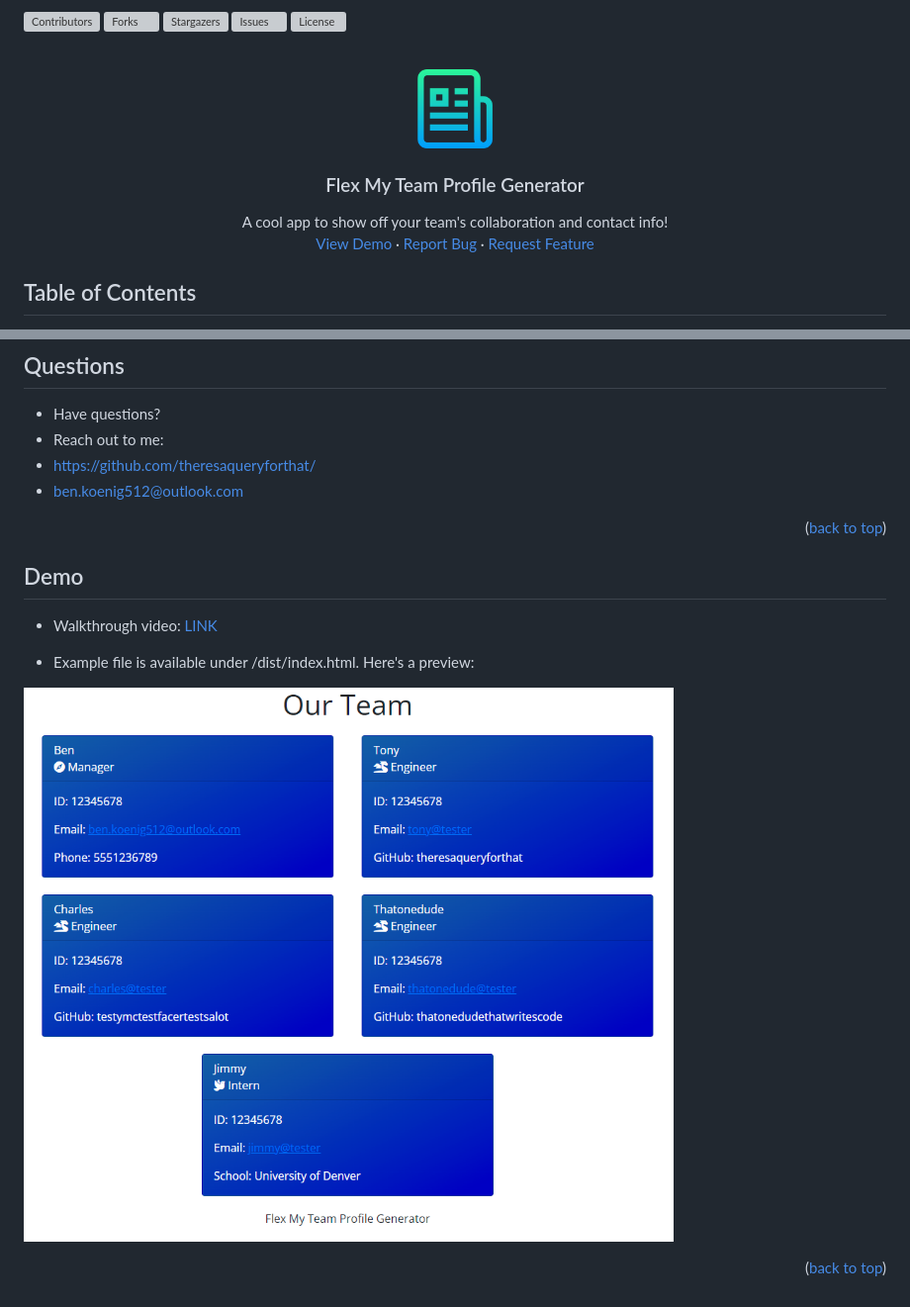
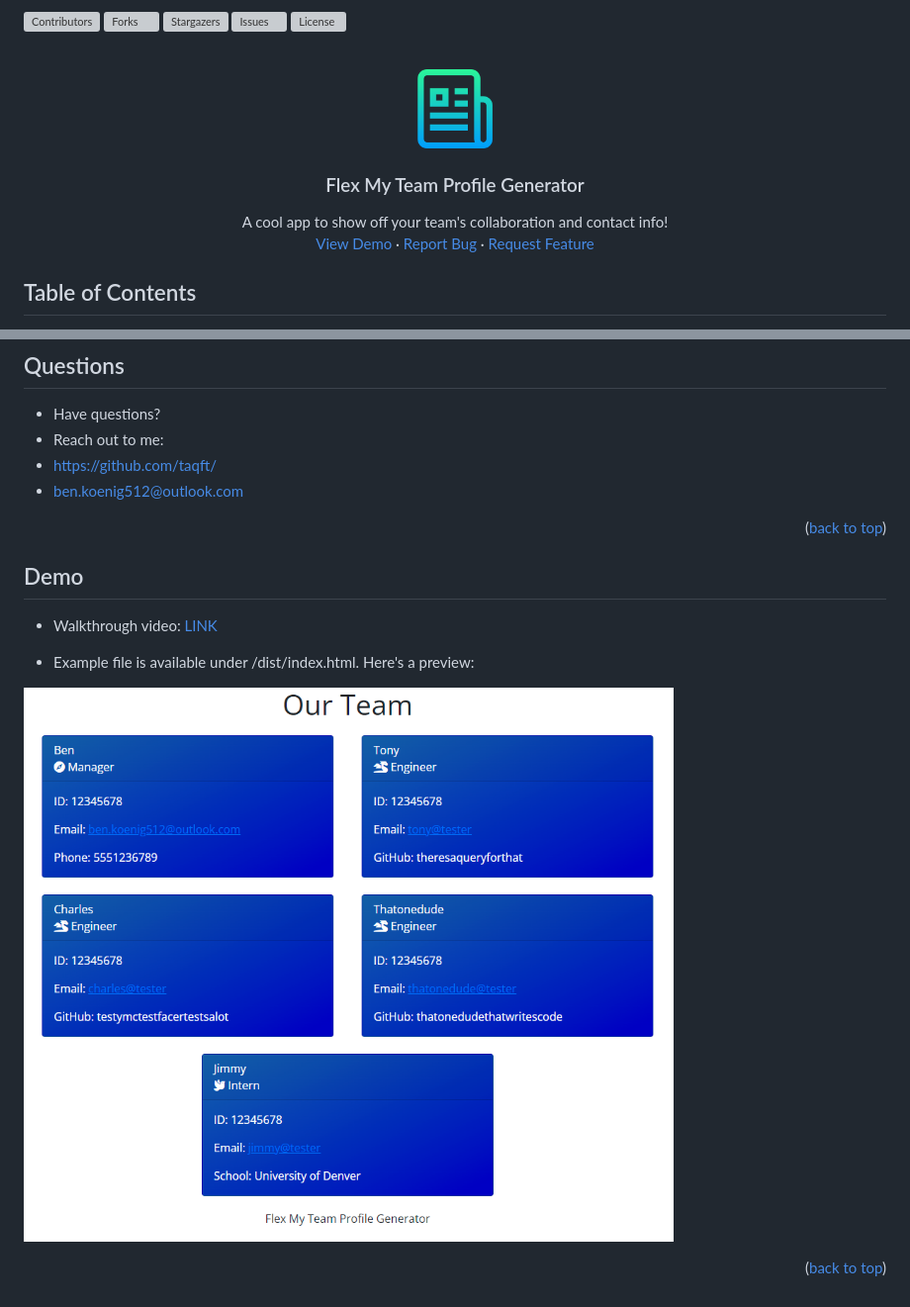
Before and after one commit to taqft/flex-my-team, a Markdown page: README.md, 2 parts joined by grey strips. Shown: that part at 99% size. Drawn GitHub-style; grey boxes are pictures that could not be loaded.

```diff
--- a/README.md
+++ b/README.md
@@ -6,7 +6,7 @@
 *** to allow for easy automation of the README generation process.
 *** Check it out: https://github.com/othneildrew/Best-README-Template/
 *** For more information about this README template version
-*** see the following repo: https://github.com/theresaqueryforthat/auto-readme
+*** see the following repo: https://github.com/taqft/auto-readme
 -->
 
 <!-- PROJECT SHIELDS -->
@@ -136,7 +136,7 @@ Simple testing instructions:
 
 * Have questions?
 * Reach out to me:
-* https://github.com/theresaqueryforthat/
+* https://github.com/taqft/
 * [ben.koenig512@outlook.com](mailto:ben.koenig512@outlook.com "My contact Email")
 
 <p align="right">(<a href="#top">back to top</a>)</p>
@@ -156,16 +156,16 @@ Simple testing instructions:
 
 <!-- MARKDOWN LINKS & IMAGES -->
 <!-- https://www.markdownguide.org/basic-syntax/#reference-style-links -->
-[contributors-shield]: https://img.shields.io/github/contributors/theresaqueryforthat/flex-my-team.svg?style=for-the-badge
-[contributors-url]: https://github.com/theresaqueryforthat/flex-my-team/graphs/contributors
-[forks-shield]: https://img.shields.io/github/forks/theresaqueryforthat/flex-my-team.svg?style=for-the-badge
-[forks-url]: https://github.com/theresaqueryforthat/flex-my-team/network/members
-[stars-shield]: https://img.shields.io/github/stars/theresaqueryforthat/flex-my-team.svg?style=for-the-badge
-[stars-url]: https://github.com/theresaqueryforthat/flex-my-team/stargazers
-[issues-shield]: https://img.shields.io/github/issues/theresaqueryforthat/flex-my-team.svg?style=for-the-badge
-[issues-url]: https://github.com/theresaqueryforthat/flex-my-team/issues
-[license-shield]: https://img.shields.io/github/license/theresaqueryforthat/flex-my-team.svg?style=for-the-badge&cacheSeconds=3600
-[license-url]: https://github.com/theresaqueryforthat/flex-my-team/blob/main/LICENSE.txt
+[contributors-shield]: https://img.shields.io/github/contributors/taqft/flex-my-team.svg?style=for-the-badge
+[contributors-url]: https://github.com/taqft/flex-my-team/graphs/contributors
+[forks-shield]: https://img.shields.io/github/forks/taqft/flex-my-team.svg?style=for-the-badge
+[forks-url]: https://github.com/taqft/flex-my-team/network/members
+[stars-shield]: https://img.shields.io/github/stars/taqft/flex-my-team.svg?style=for-the-badge
+[stars-url]: https://github.com/taqft/flex-my-team/stargazers
+[issues-shield]: https://img.shields.io/github/issues/taqft/flex-my-team.svg?style=for-the-badge
+[issues-url]: https://github.com/taqft/flex-my-team/issues
+[license-shield]: https://img.shields.io/github/license/taqft/flex-my-team.svg?style=for-the-badge&cacheSeconds=3600
+[license-url]: https://github.com/taqft/flex-my-team/blob/main/LICENSE.txt
 [linkedin-shield]: https://img.shields.io/badge/-LinkedIn-black.svg?style=for-the-badge&logo=linkedin&colorB=555
 [product-screenshot]: assets/images/screenshot.png
 [portfolio-shield]: https://img.shields.io/badge/my_portfolio-000?style=for-the-badge&logo=ko-fi&logoColor=white
```
Also changed, not shown: other parts of README.md (+6 -6 lines).
